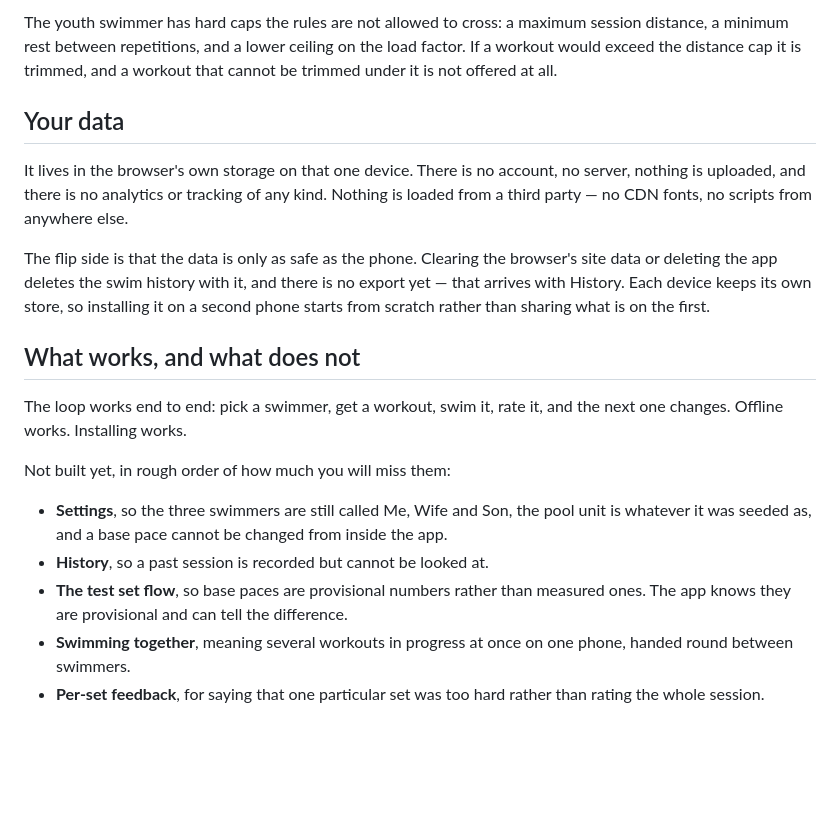
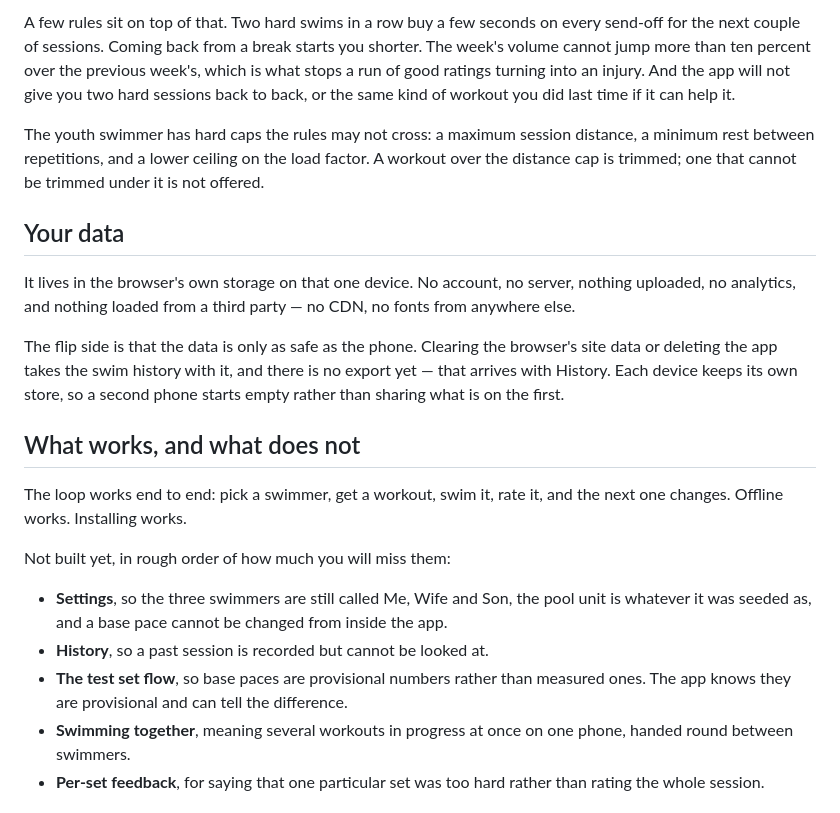
Before and after one commit to amc-corey-cox/SwimBuddy, a Markdown page: README.md, the part around one of its changes. Drawn GitHub-style; blank space fills up the shorter version.

```diff
--- a/README.md
+++ b/README.md
@@ -49,19 +90,25 @@ first session after a layoff is shorter rather than a wall.
 
-The youth swimmer has hard caps the rules are not allowed to cross: a maximum session
-distance, a minimum rest between repetitions, and a lower ceiling on the load factor.
-If a workout would exceed the distance cap it is trimmed, and a workout that cannot be
-trimmed under it is not offered at all.
+A few rules sit on top of that. Two hard swims in a row buy a few seconds on every
+send-off for the next couple of sessions. Coming back from a break starts you shorter.
+The week's volume cannot jump more than ten percent over the previous week's, which is
+what stops a run of good ratings turning into an injury. And the app will not give you
+two hard sessions back to back, or the same kind of workout you did last time if it can
+help it.
+
+The youth swimmer has hard caps the rules may not cross: a maximum session distance, a
+minimum rest between repetitions, and a lower ceiling on the load factor. A workout over
+the distance cap is trimmed; one that cannot be trimmed under it is not offered.
 
 ## Your data
 
-It lives in the browser's own storage on that one device. There is no account, no
-server, nothing is uploaded, and there is no analytics or tracking of any kind. Nothing
-is loaded from a third party — no CDN fonts, no scripts from anywhere else.
+It lives in the browser's own storage on that one device. No account, no server, nothing
+uploaded, no analytics, and nothing loaded from a third party — no CDN, no fonts from
+anywhere else.
 
 The flip side is that the data is only as safe as the phone. Clearing the browser's site
-data or deleting the app deletes the swim history with it, and there is no export yet —
-that arrives with History. Each device keeps its own store, so installing it on a second
-phone starts from scratch rather than sharing what is on the first.
+data or deleting the app takes the swim history with it, and there is no export yet — that
+arrives with History. Each device keeps its own store, so a second phone starts empty
+rather than sharing what is on the first.
 
 ## What works, and what does not
 
@@ -70,11 +117,11 @@ one changes. Offline works. Installing works.
 
 Not built yet, in rough order of how much you will miss them:
 
-- **Settings**, so the three swimmers are still called Me, Wife and Son, the pool unit
-  is whatever it was seeded as, and a base pace cannot be changed from inside the app.
+- **Settings**, so the three swimmers are still called Me, Wife and Son, the pool unit is
+  whatever it was seeded as, and a base pace cannot be changed from inside the app.
 - **History**, so a past session is recorded but cannot be looked at.
-- **The test set flow**, so base paces are provisional numbers rather than measured
-  ones. The app knows they are provisional and can tell the difference.
+- **The test set flow**, so base paces are provisional numbers rather than measured ones.
+  The app knows they are provisional and can tell the difference.
 - **Swimming together**, meaning several workouts in progress at once on one phone,
   handed round between swimmers.
 - **Per-set feedback**, for saying that one particular set was too hard rather than
```
Also changed, not shown: other parts of README.md (+69 -28 lines).
